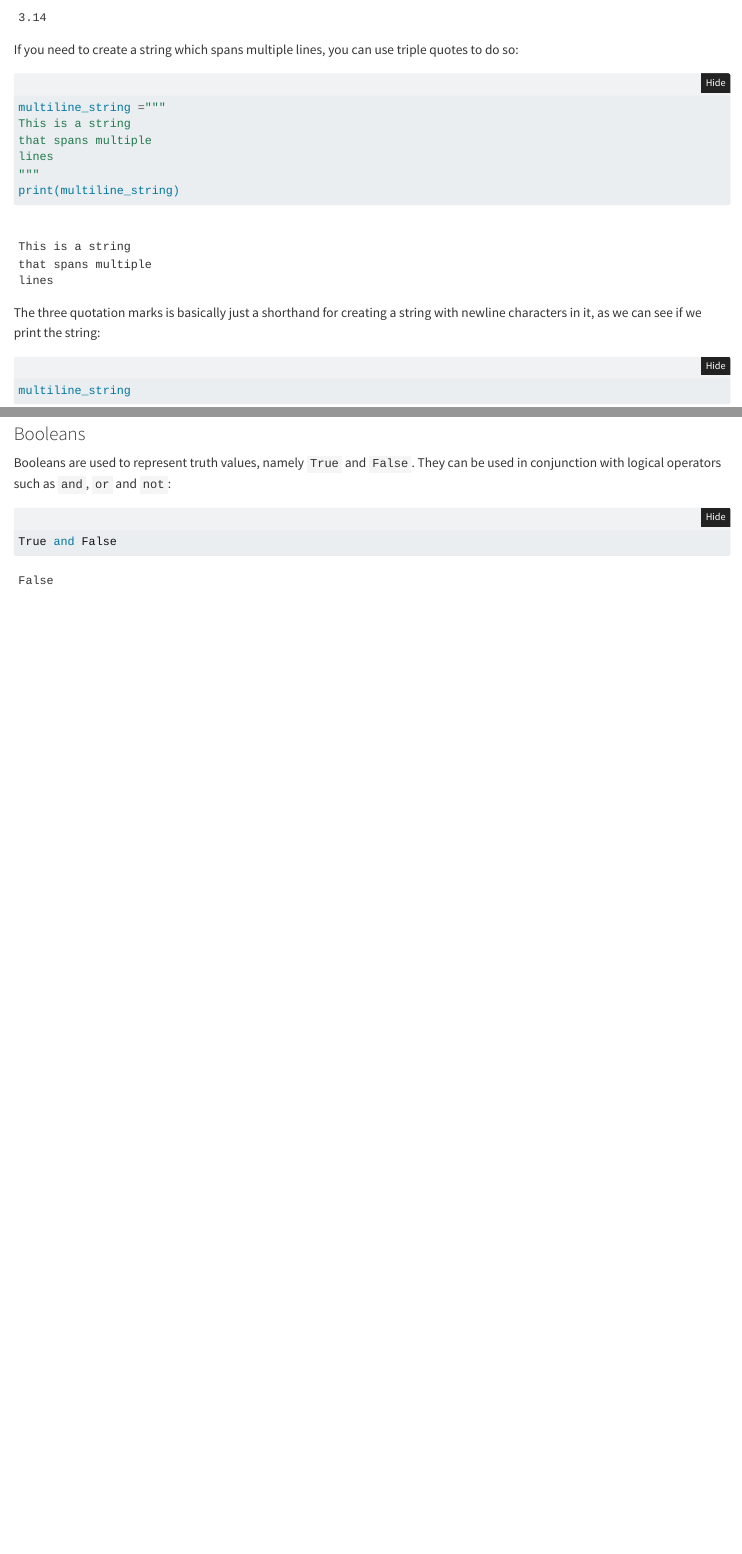
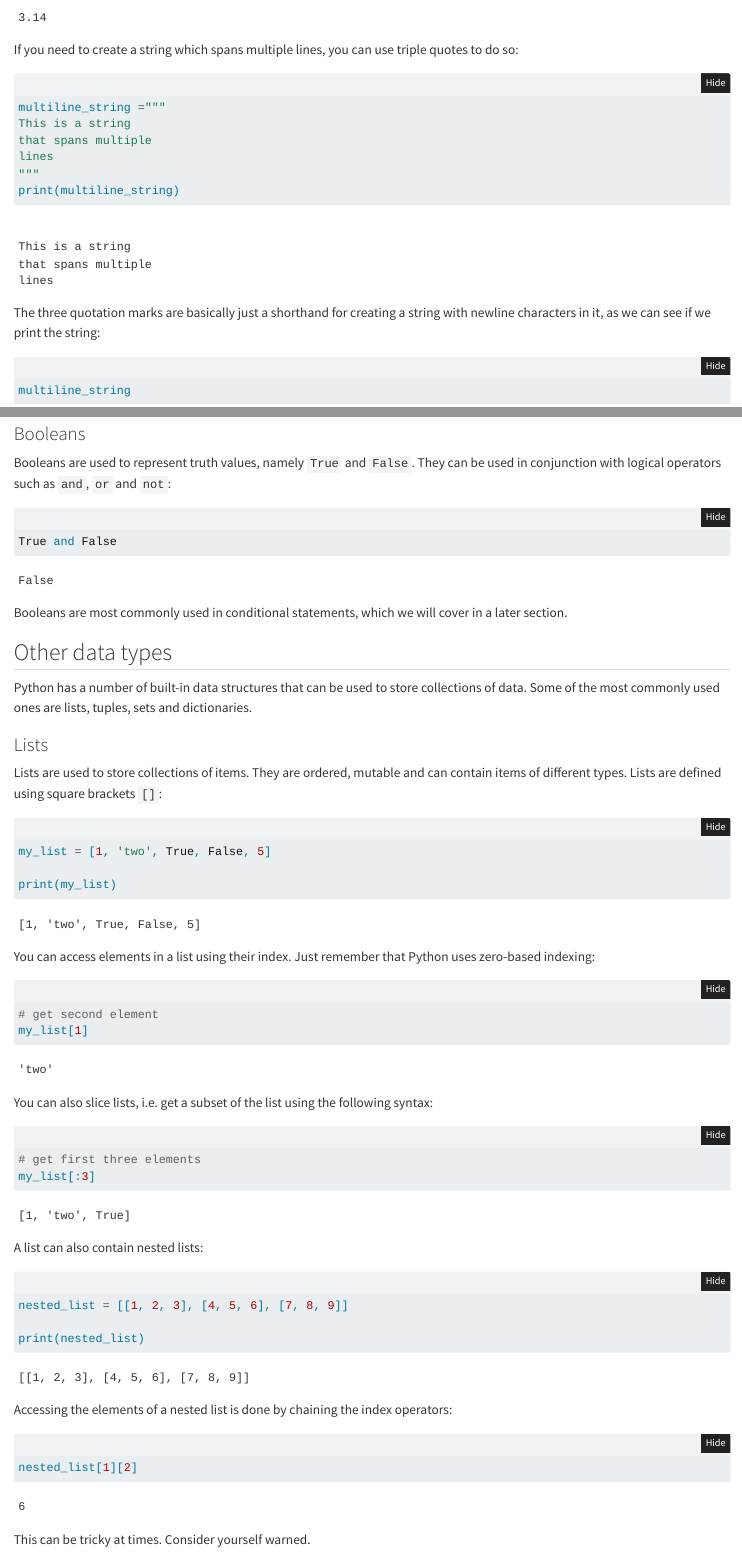
Before and after one commit to TeroJii/python-book, a Quarto document (intro.qmd): the page in a window 1100 px wide, from 3870 px down, and a second part further down, joined at a grey line. Rendered offline with R 4.5, knitr and Pandoc in place of Quarto, with nearby package versions; folded parts are opened.

Commit message:
start covering lists

````diff
--- a/intro.qmd
+++ b/intro.qmd
@@ -182,7 +182,7 @@ lines
 print(multiline_string)
 ```
 
-The three quotation marks is basically just a shorthand for creating a string with newline characters in it, as we can see if we print the string:
+The three quotation marks are basically just a shorthand for creating a string with newline characters in it, as we can see if we print the string:
 
 ```{python}
 #| code-fold: false
@@ -209,3 +209,59 @@ Booleans are used to represent truth values, namely `True` and `False`. They can
 #| code-fold: false
 True and False
 ```
+
+Booleans are most commonly used in conditional statements, which we will cover in a later section.
+
+## Other data types
+
+Python has a number of built-in data structures that can be used to store collections of data. Some of the most commonly used ones are lists, tuples, sets and dictionaries.
+
+### Lists
+
+Lists are used to store collections of items. They are ordered, mutable and can contain items of different types. Lists are defined using square brackets `[]`:
+
+```{python}
+#| code-fold: false
+
+my_list = [1, 'two', True, False, 5]
+
+print(my_list)
+```
+
+You can access elements in a list using their index. Just remember that Python uses zero-based indexing:
+
+```{python}
+#| code-fold: false
+
+# get second element
+my_list[1]
+```
+
+You can also slice lists, i.e. get a subset of the list using the following syntax:
+
+```{python}
+#| code-fold: false
+
+# get first three elements
+my_list[:3]
+```
+
+A list can also contain nested lists:
+
+```{python}
+#| code-fold: false
+
+nested_list = [[1, 2, 3], [4, 5, 6], [7, 8, 9]]
+
+print(nested_list)
+```
+
+Accessing the elements of a nested list is done by chaining the index operators:
+
+```{python}
+#| code-fold: false
+
+nested_list[1][2]
+```
+
+This can be tricky at times. Consider yourself warned.
````
